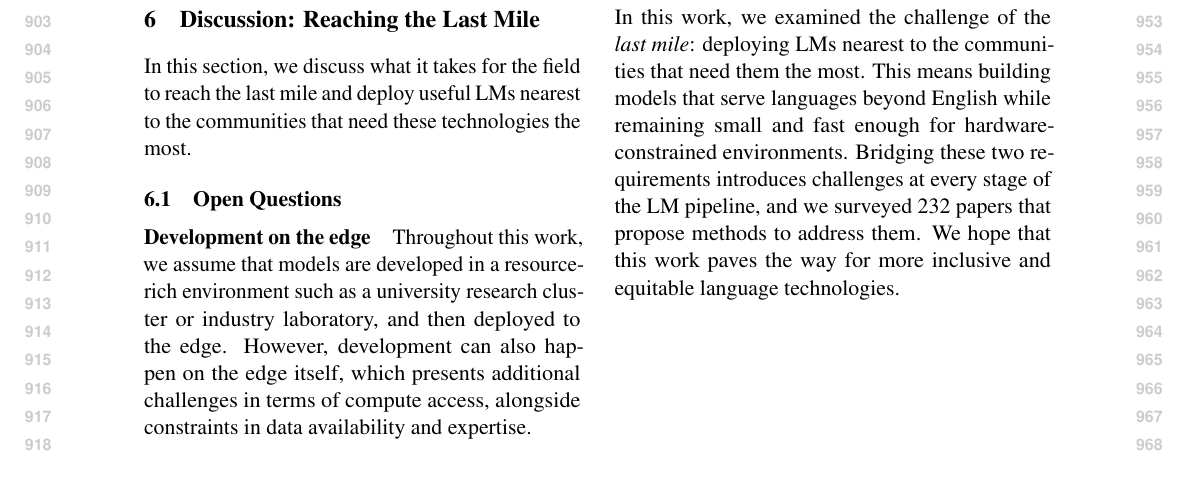
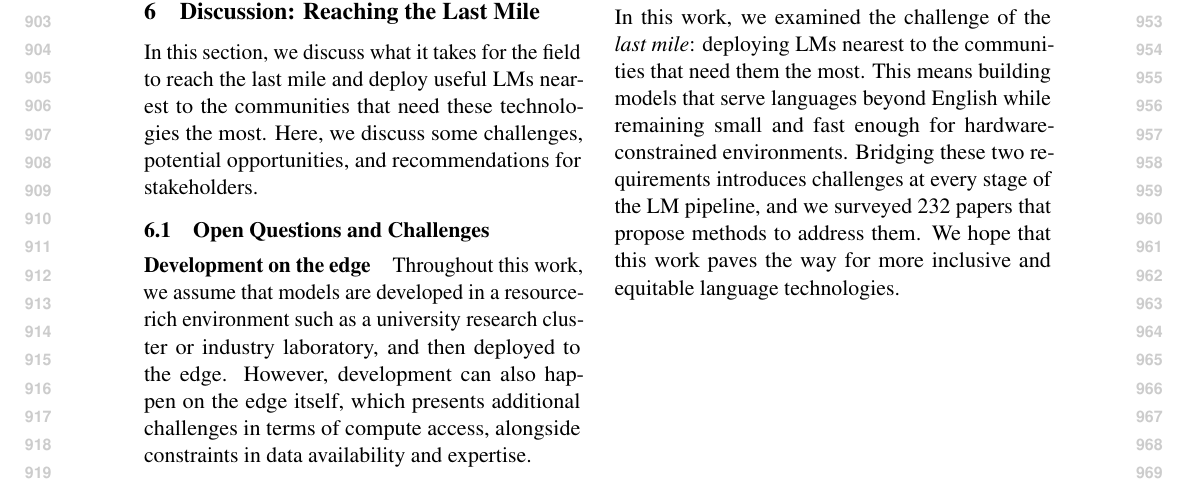
Before and after one commit to ljvmiranda921/multilinguality-at-the-edge, a LaTeX paper (tacl2021v1-template.tex): part of page 10 of 28, cut so that both start at the same text. Compiled offline with pdfLaTeX.

Commit message:
[wip] Update

```diff
--- a/tacl2021v1-template.tex
+++ b/tacl2021v1-template.tex
@@ -606,10 +606,11 @@ This suggests that the diversity of methods in edge LM systems is uneven across
 
 In this section, we discuss what it takes for the field to reach the last mile and deploy useful LMs
 nearest to the communities that need these technologies the most.
+Here, we discuss some challenges, potential opportunities, and recommendations for stakeholders.
 
 
 
-\subsection{Open Questions}
+\subsection{Open Questions and Challenges}
 
 \paragraph{Development on the edge}
 Throughout this work, we assume that models are developed in a resource-rich environment such as a university research cluster or industry laboratory, and then deployed to the edge.
```
